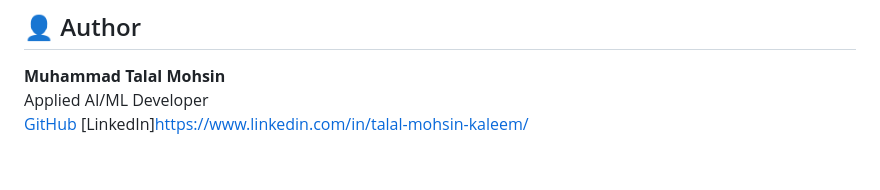
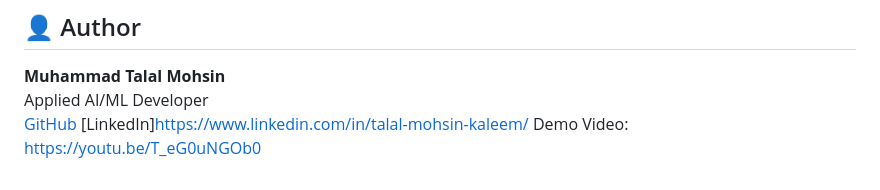
Before and after one commit to talalmohsin-98/LeXQuery-The-AI-Legal-Assistant, a Markdown page: README.md, the part around the change. Rendered like a GitHub page.

```diff
--- a/README.md
+++ b/README.md
@@ -153,3 +153,4 @@ POST /chat
 Applied AI/ML Developer
 [GitHub](https://github.com/talalmohsin-98)
 [LinkedIn]https://www.linkedin.com/in/talal-mohsin-kaleem/
+Demo Video: https://youtu.be/T_eG0uNGOb0
```
